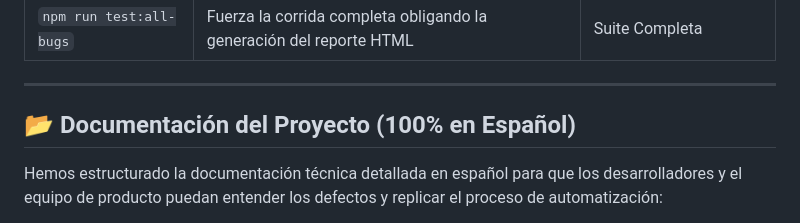
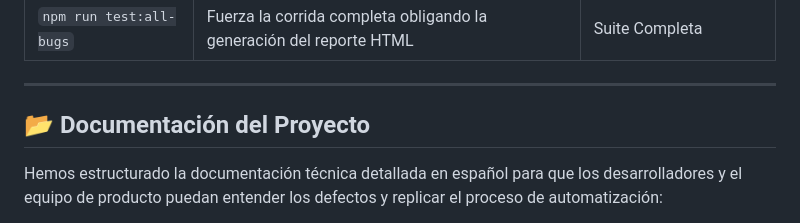
Before and after one commit to valeriamelodiaz-sketch/hegetsus-qa, a Markdown page: README.md, the part around the change. Rendered like a GitHub page.

```diff
--- a/README.md
+++ b/README.md
@@ -55,7 +55,7 @@ La suite cuenta con un total de **20 pruebas automatizadas** diseñadas bajo est
 
 ---
 
-## 📂 Documentación del Proyecto (100% en Español)
+## 📂 Documentación del Proyecto
 
 Hemos estructurado la documentación técnica detallada en español para que los desarrolladores y el equipo de producto puedan entender los defectos y replicar el proceso de automatización:
 
```
